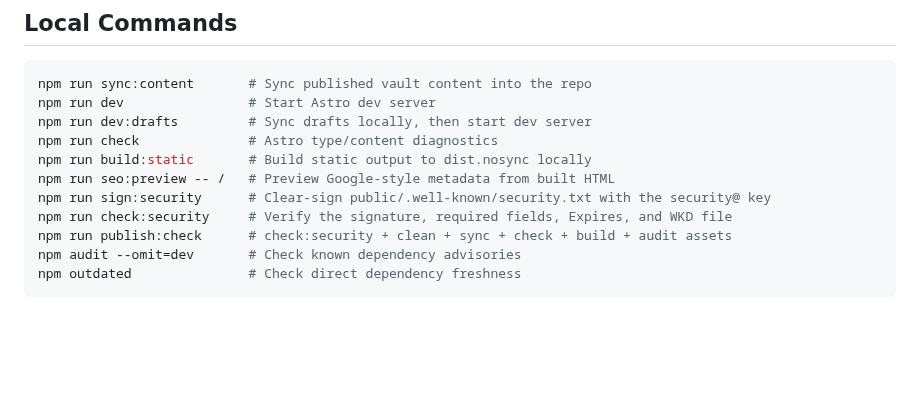
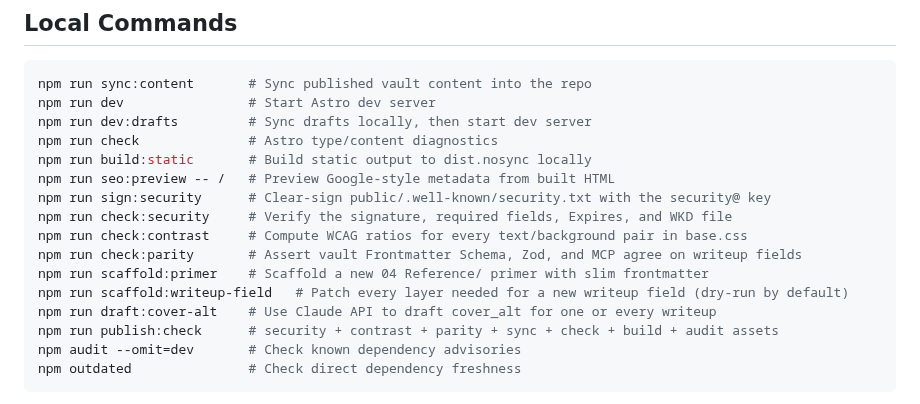
Before and after one commit to joeseverino/jseverino.com, a Markdown page: README.md, the part around the change. Drawn GitHub-style; blank space fills up the shorter version.

````diff
--- a/README.md
+++ b/README.md
@@ -115,7 +115,12 @@ npm run build:static       # Build static output to dist.nosync locally
 npm run seo:preview -- /   # Preview Google-style metadata from built HTML
 npm run sign:security      # Clear-sign public/.well-known/security.txt with the security@ key
 npm run check:security     # Verify the signature, required fields, Expires, and WKD file
-npm run publish:check      # check:security + clean + sync + check + build + audit assets
+npm run check:contrast     # Compute WCAG ratios for every text/background pair in base.css
+npm run check:parity       # Assert vault Frontmatter Schema, Zod, and MCP agree on writeup fields
+npm run scaffold:primer    # Scaffold a new 04 Reference/ primer with slim frontmatter
+npm run scaffold:writeup-field   # Patch every layer needed for a new writeup field (dry-run by default)
+npm run draft:cover-alt    # Use Claude API to draft cover_alt for one or every writeup
+npm run publish:check      # security + contrast + parity + sync + check + build + audit assets
 npm audit --omit=dev       # Check known dependency advisories
 npm outdated               # Check direct dependency freshness
 ```
````
Also changed, not shown: docs/Release-Checklist.md (+2 -0 lines), docs/SEO.md (+1 -1 lines), .github/social-preview.png (added), public/assets/og/github-social.png (added), 12 other files.
